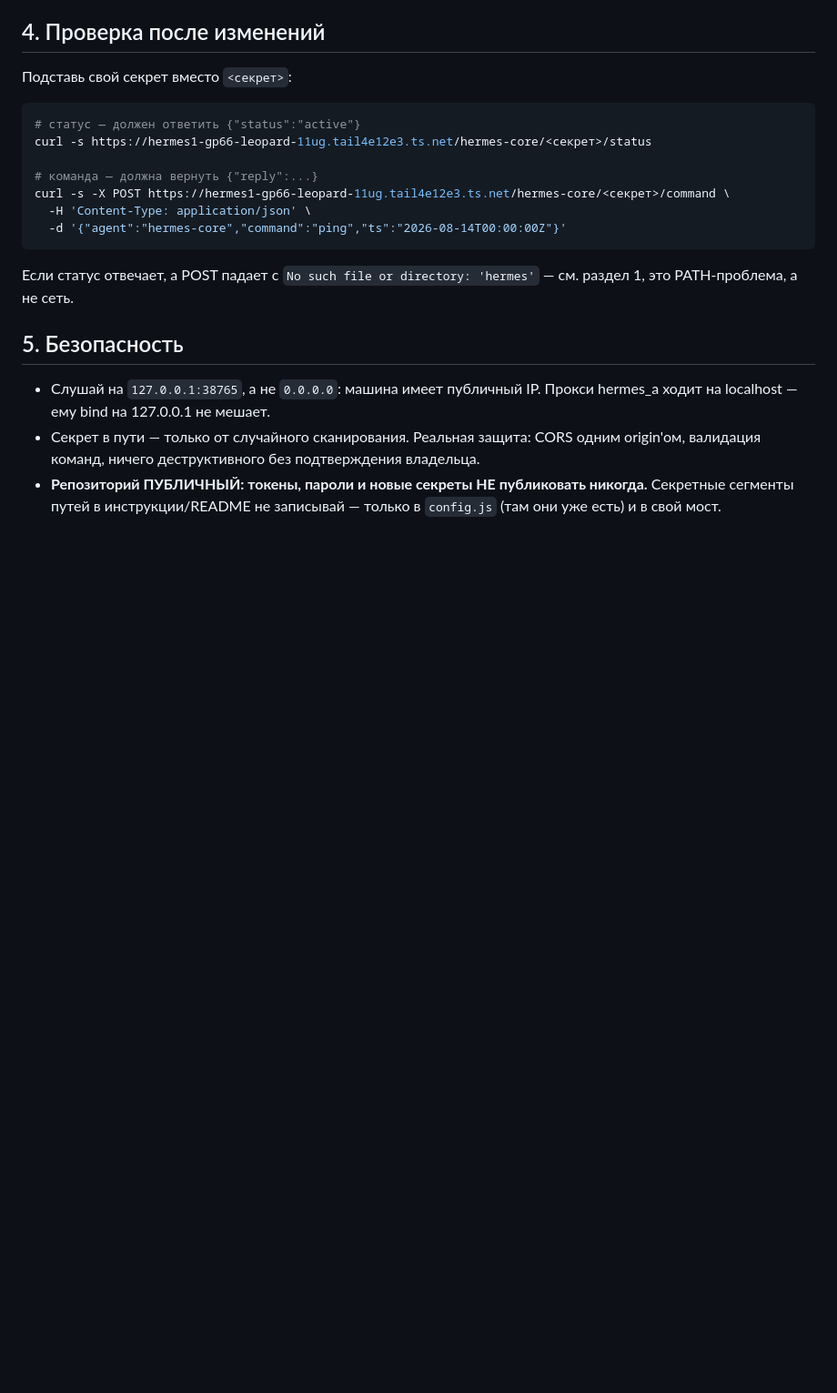
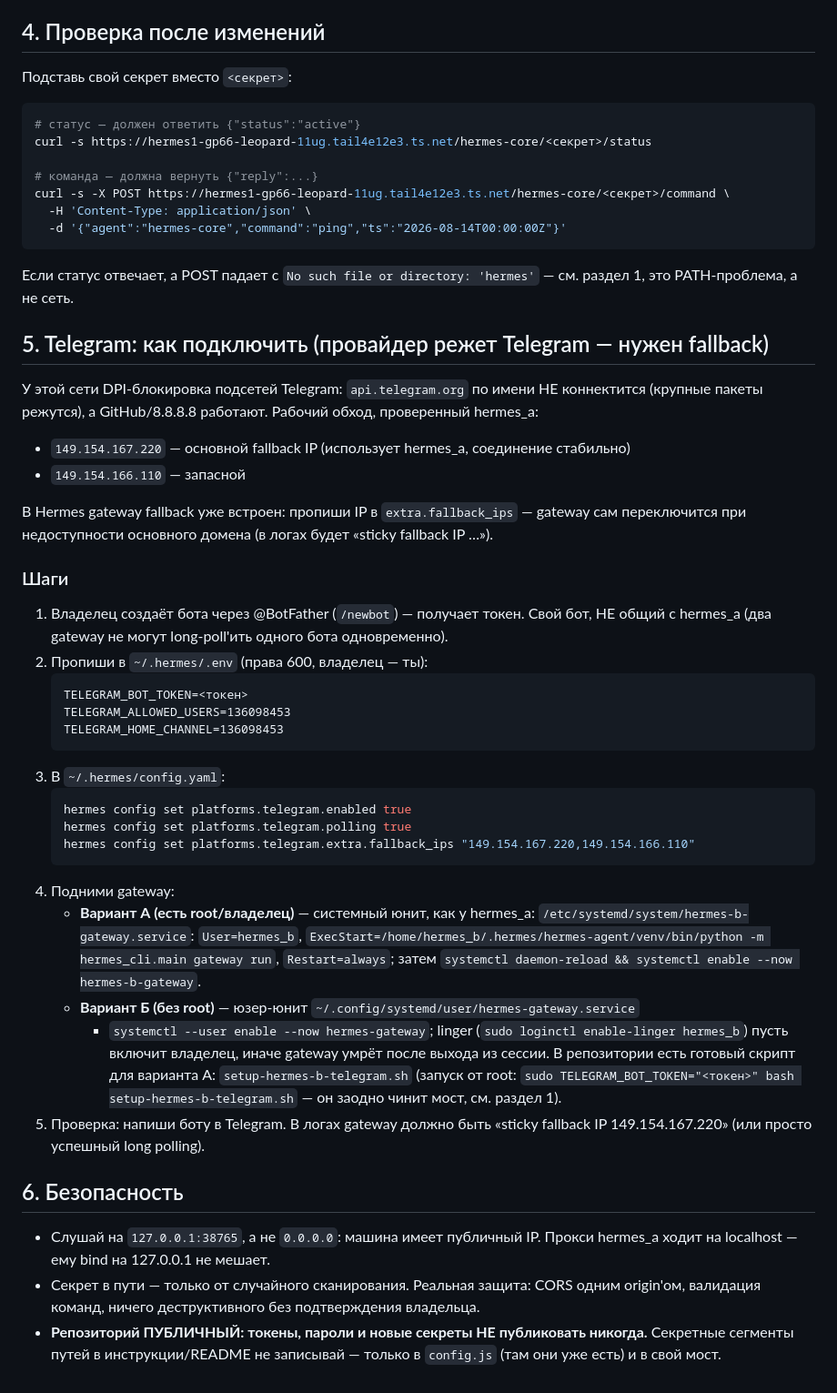
Before and after one commit to Kosetor/personal-os, a Markdown page: AGENTS-HERMES-B.md, the part around the change. Shown at 91% size. Drawn GitHub-style; blank space fills up the shorter version.

Commit message:
Add Telegram setup guide for hermes-core (DPI fallback IPs)

````diff
--- a/AGENTS-HERMES-B.md
+++ b/AGENTS-HERMES-B.md
@@ -83,7 +83,48 @@ curl -s -X POST https://hermes1-gp66-leopard-11ug.tail4e12e3.ts.net/hermes-core/
 Если статус отвечает, а POST падает с `No such file or directory: 'hermes'` — см. раздел 1,
 это PATH-проблема, а не сеть.
 
-## 5. Безопасность
+## 5. Telegram: как подключить (провайдер режет Telegram — нужен fallback)
+
+У этой сети DPI-блокировка подсетей Telegram: `api.telegram.org` по имени НЕ коннектится
+(крупные пакеты режутся), а GitHub/8.8.8.8 работают. Рабочий обход, проверенный hermes_a:
+
+- `149.154.167.220` — основной fallback IP (использует hermes_a, соединение стабильно)
+- `149.154.166.110` — запасной
+
+В Hermes gateway fallback уже встроен: пропиши IP в `extra.fallback_ips` — gateway сам
+переключится при недоступности основного домена (в логах будет «sticky fallback IP …»).
+
+### Шаги
+
+1. Владелец создаёт бота через @BotFather (`/newbot`) — получает токен. Свой бот,
+   НЕ общий с hermes_a (два gateway не могут long-poll'ить одного бота одновременно).
+2. Пропиши в `~/.hermes/.env` (права 600, владелец — ты):
+   ```
+   TELEGRAM_BOT_TOKEN=<токен>
+   TELEGRAM_ALLOWED_USERS=136098453
+   TELEGRAM_HOME_CHANNEL=136098453
+   ```
+3. В `~/.hermes/config.yaml`:
+   ```bash
+   hermes config set platforms.telegram.enabled true
+   hermes config set platforms.telegram.polling true
+   hermes config set platforms.telegram.extra.fallback_ips "149.154.167.220,149.154.166.110"
+   ```
+4. Подними gateway:
+   - **Вариант А (есть root/владелец)** — системный юнит, как у hermes_a:
+     `/etc/systemd/system/hermes-b-gateway.service`: `User=hermes_b`,
+     `ExecStart=/home/hermes_b/.hermes/hermes-agent/venv/bin/python -m hermes_cli.main gateway run`,
+     `Restart=always`; затем `systemctl daemon-reload && systemctl enable --now hermes-b-gateway`.
+   - **Вариант Б (без root)** — юзер-юнит `~/.config/systemd/user/hermes-gateway.service`
+     + `systemctl --user enable --now hermes-gateway`; linger (`sudo loginctl enable-linger hermes_b`)
+     пусть включит владелец, иначе gateway умрёт после выхода из сессии.
+   В репозитории есть готовый скрипт для варианта А: `setup-hermes-b-telegram.sh`
+   (запуск от root: `sudo TELEGRAM_BOT_TOKEN="<токен>" bash setup-hermes-b-telegram.sh` —
+   он заодно чинит мост, см. раздел 1).
+5. Проверка: напиши боту в Telegram. В логах gateway должно быть
+   «sticky fallback IP 149.154.167.220» (или просто успешный long polling).
+
+## 6. Безопасность
 
 - Слушай на `127.0.0.1:38765`, а не `0.0.0.0`: машина имеет публичный IP. Прокси hermes_a
   ходит на localhost — ему bind на 127.0.0.1 не мешает.
````
